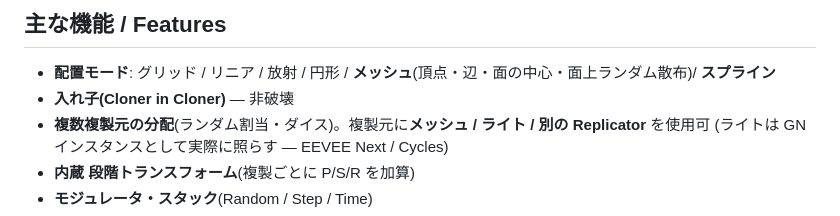
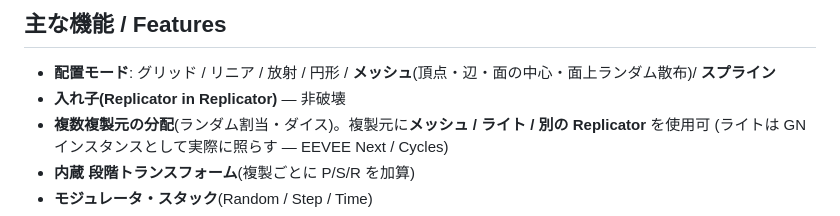
Before and after one commit to sugarmgx/D_replicator, a Markdown page: README.md, the part around the change. GitHub-like rendering.

Commit message:
Update feature description in README.md

```diff
--- a/README.md
+++ b/README.md
@@ -13,7 +13,7 @@ Geometry Nodes(表示専用)へ一括投入します。実オブジェクトを
 ## 主な機能 / Features
 
 - **配置モード**: グリッド / リニア / 放射 / 円形 / **メッシュ**(頂点・辺・面の中心・面上ランダム散布)/ **スプライン**
-- **入れ子(Cloner in Cloner)** — 非破壊
+- **入れ子(Replicator in Replicator)** — 非破壊
 - **複数複製元の分配**(ランダム割当・ダイス)。複製元に**メッシュ / ライト / 別の Replicator** を使用可
   (ライトは GN インスタンスとして実際に照らす — EEVEE Next / Cycles)
 - **内蔵 段階トランスフォーム**(複製ごとに P/S/R を加算)
```
